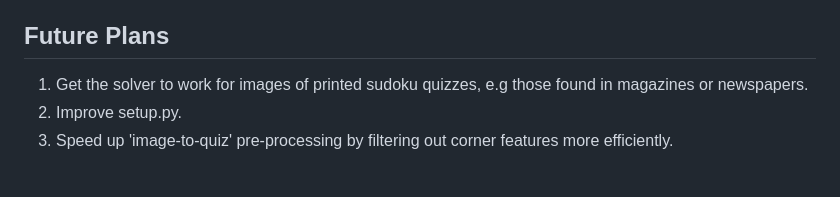
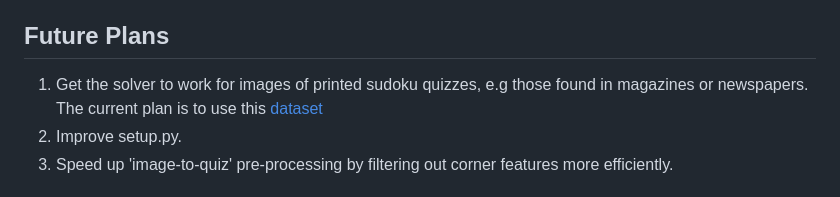
Before and after one commit to GCSchmidt/sudoku-solver-project, a Markdown page: README.md, the part around the change. Drawn GitHub-style.

Commit message:
updated readme - found image dataset

```diff
--- a/README.md
+++ b/README.md
@@ -60,7 +60,7 @@ Sudoku quizzes can be generated with [this](https://www.ocf.berkeley.edu/~arel/s
 
 ## Future Plans
 
-1. Get the solver to work for images of printed sudoku quizzes, e.g those found in magazines or newspapers.
+1. Get the solver to work for images of printed sudoku quizzes, e.g those found in magazines or newspapers. The current plan is to use this [dataset](https://www.kaggle.com/datasets/mexwell/sudoku-image-dataset)
 2. Improve setup.py.
 3. Speed up 'image-to-quiz' pre-processing by filtering out corner features more efficiently.
 
```
